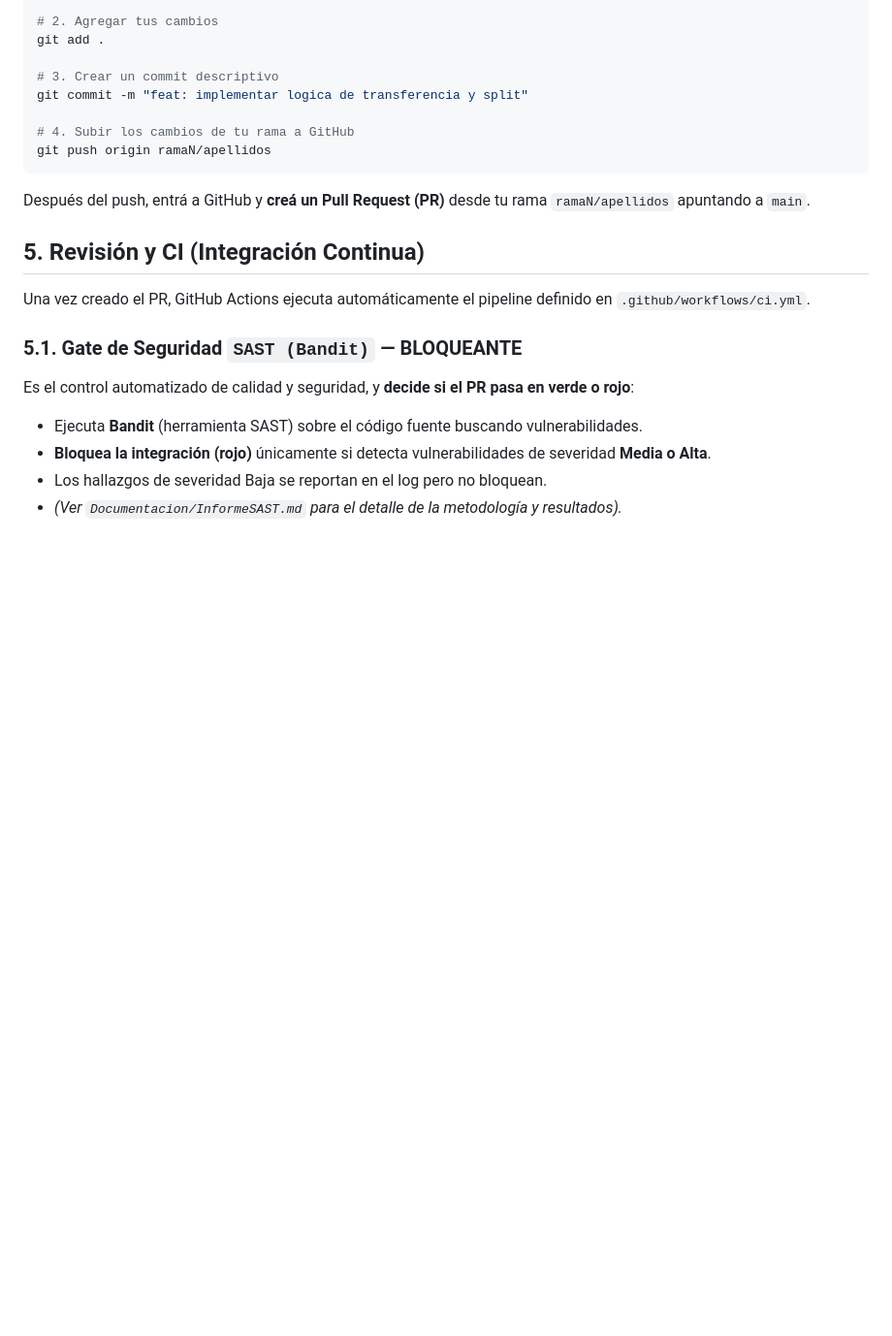
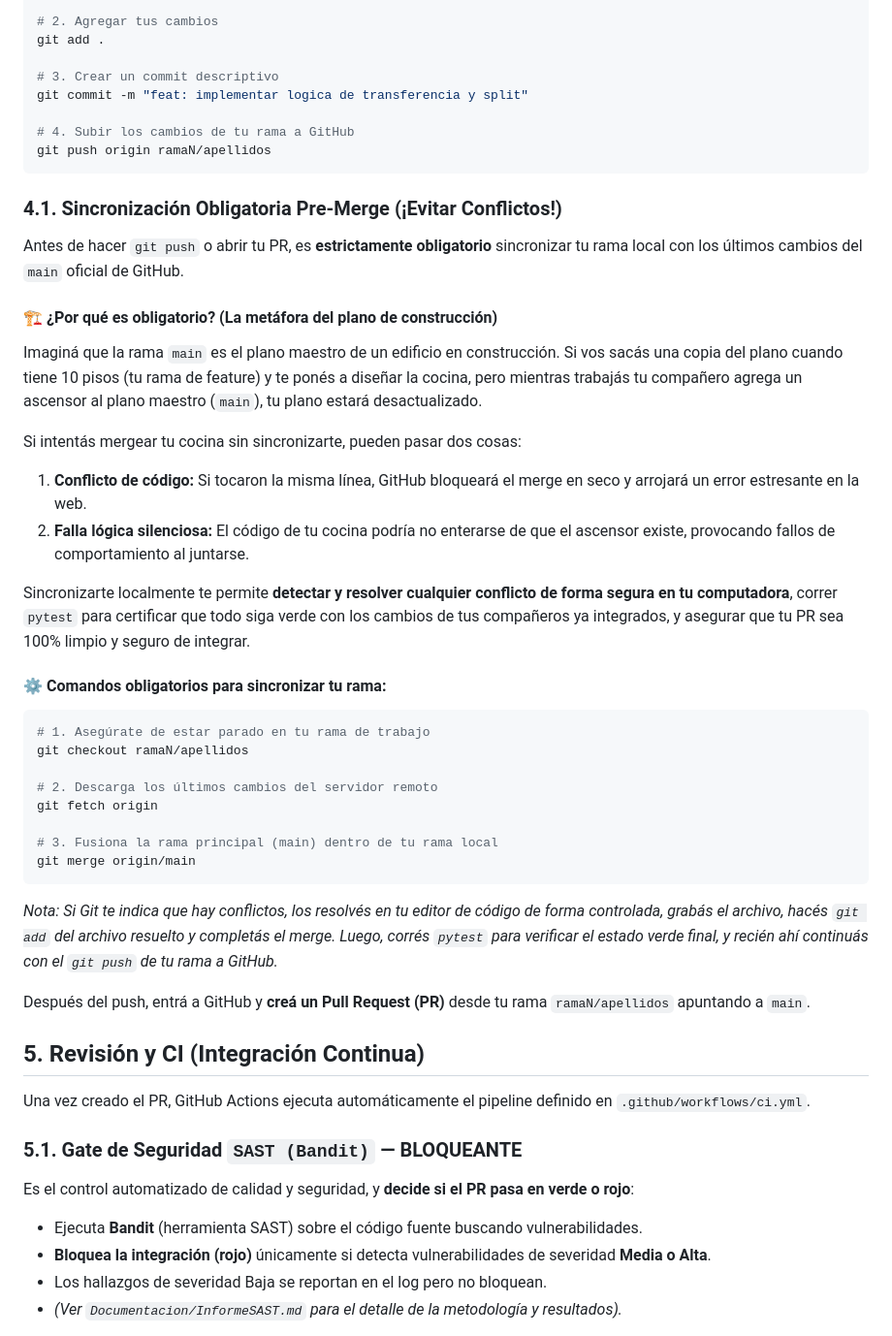
Before and after one commit to yuliu18/GreenHash, a Markdown page: Documentacion/FLUJO_DE_TRABAJO.md, the part around the change. Shown at 97% size. Drawn GitHub-style; blank space fills up the shorter version.

Commit message:
docs: agregar regla de sincronizacion pre-merge obligatoria al flujo de trabajo

````diff
--- a/Documentacion/FLUJO_DE_TRABAJO.md
+++ b/Documentacion/FLUJO_DE_TRABAJO.md
@@ -93,6 +93,32 @@ git commit -m "feat: implementar logica de transferencia y split"
 git push origin ramaN/apellidos
 ```
 
+### 4.1. Sincronización Obligatoria Pre-Merge (¡Evitar Conflictos!)
+
+Antes de hacer `git push` o abrir tu PR, es **estrictamente obligatorio** sincronizar tu rama local con los últimos cambios del `main` oficial de GitHub.
+
+#### 🏗️ ¿Por qué es obligatorio? (La metáfora del plano de construcción)
+Imaginá que la rama `main` es el plano maestro de un edificio en construcción. Si vos sacás una copia del plano cuando tiene 10 pisos (tu rama de feature) y te ponés a diseñar la cocina, pero mientras trabajás tu compañero agrega un ascensor al plano maestro (`main`), tu plano estará desactualizado.
+
+Si intentás mergear tu cocina sin sincronizarte, pueden pasar dos cosas:
+1. **Conflicto de código:** Si tocaron la misma línea, GitHub bloqueará el merge en seco y arrojará un error estresante en la web.
+2. **Falla lógica silenciosa:** El código de tu cocina podría no enterarse de que el ascensor existe, provocando fallos de comportamiento al juntarse.
+
+Sincronizarte localmente te permite **detectar y resolver cualquier conflicto de forma segura en tu computadora**, correr `pytest` para certificar que todo siga verde con los cambios de tus compañeros ya integrados, y asegurar que tu PR sea 100% limpio y seguro de integrar.
+
+#### ⚙️ Comandos obligatorios para sincronizar tu rama:
+```bash
+# 1. Asegúrate de estar parado en tu rama de trabajo
+git checkout ramaN/apellidos
+
+# 2. Descarga los últimos cambios del servidor remoto
+git fetch origin
+
+# 3. Fusiona la rama principal (main) dentro de tu rama local
+git merge origin/main
+```
+*Nota: Si Git te indica que hay conflictos, los resolvés en tu editor de código de forma controlada, grabás el archivo, hacés `git add` del archivo resuelto y completás el merge. Luego, corrés `pytest` para verificar el estado verde final, y recién ahí continuás con el `git push` de tu rama a GitHub.*
+
 Después del push, entrá a GitHub y **creá un Pull Request (PR)** desde tu rama `ramaN/apellidos` apuntando a `main`.
 
 ## 5. Revisión y CI (Integración Continua)
````
